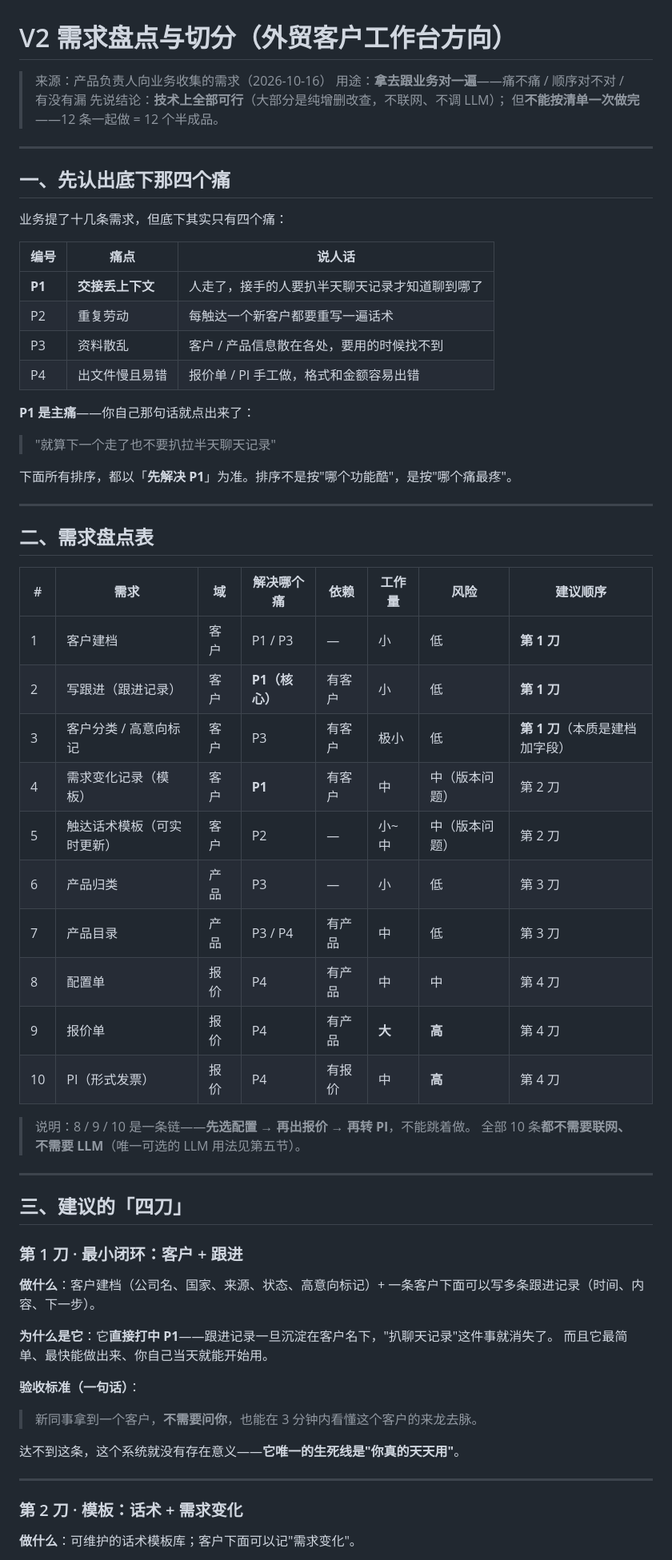
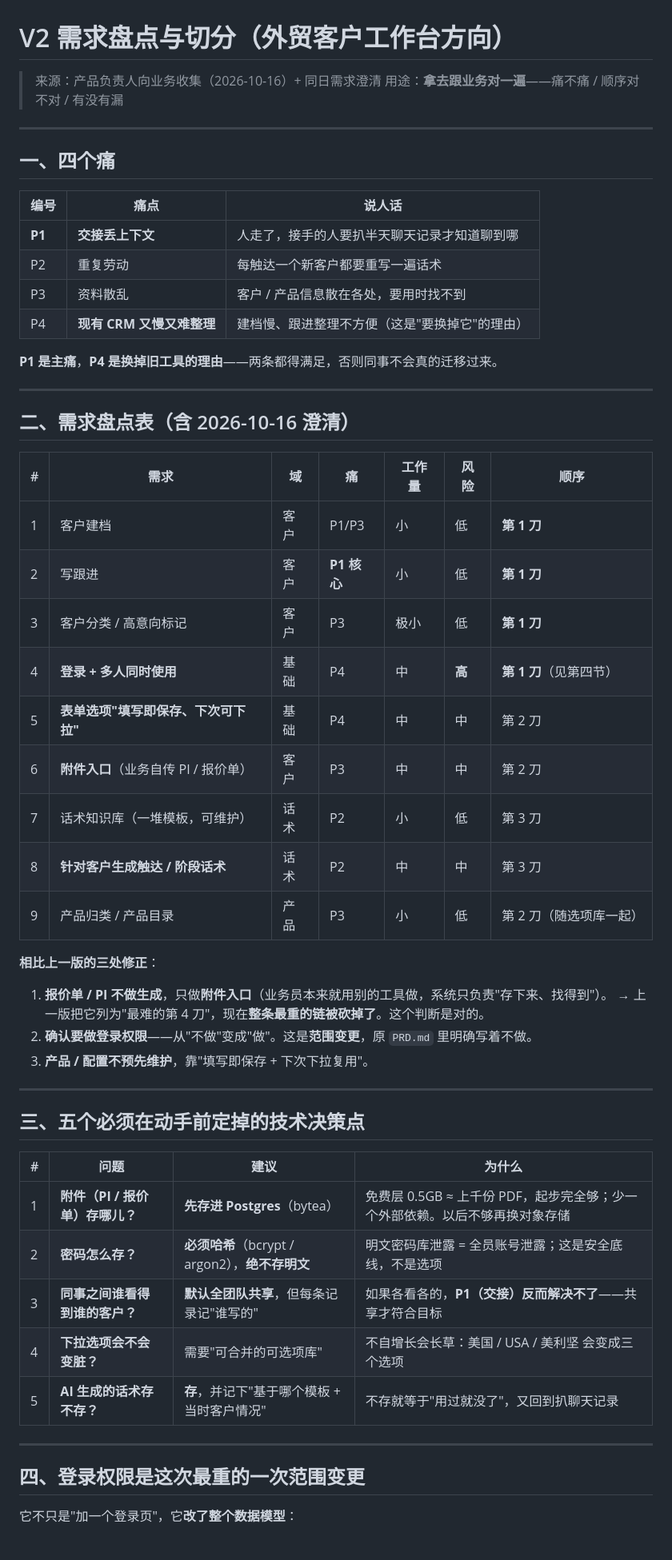
Before and after one commit to shimengyuan11/ai-company-check, a Markdown page: docs/v2-needs-triage.md, the part around one of its changes. Shown at 80% size. Drawn GitHub-style.

```diff
--- a/docs/v2-needs-triage.md
+++ b/docs/v2-needs-triage.md
@@ -1,69 +1,59 @@
 # V2 需求盘点与切分（外贸客户工作台方向）
 
-> 来源：产品负责人向业务收集的需求（2026-10-16）
+> 来源：产品负责人向业务收集（2026-10-16）+ 同日需求澄清
 > 用途：**拿去跟业务对一遍**——痛不痛 / 顺序对不对 / 有没有漏
-> 先说结论：**技术上全部可行**（大部分是纯增删改查，不联网、不调 LLM）；
-> 但**不能按清单一次做完**——12 条一起做 = 12 个半成品。
 
 ---
 
-## 一、先认出底下那四个痛
-
-业务提了十几条需求，但底下其实只有四个痛：
+## 一、四个痛
 
 | 编号 | 痛点 | 说人话 |
 |---|---|---|
-| **P1** | **交接丢上下文** | 人走了，接手的人要扒半天聊天记录才知道聊到哪了 |
+| **P1** | **交接丢上下文** | 人走了，接手的人要扒半天聊天记录才知道聊到哪 |
 | P2 | 重复劳动 | 每触达一个新客户都要重写一遍话术 |
-| P3 | 资料散乱 | 客户 / 产品信息散在各处，要用的时候找不到 |
-| P4 | 出文件慢且易错 | 报价单 / PI 手工做，格式和金额容易出错 |
+| P3 | 资料散乱 | 客户 / 产品信息散在各处，要用时找不到 |
+| P4 | **现有 CRM 又慢又难整理** | 建档慢、跟进整理不方便（这是"要换掉它"的理由） |
 
-**P1 是主痛**——你自己那句话就点出来了：
-
-> "就算下一个走了也不要扒拉半天聊天记录"
-
-下面所有排序，都以「**先解决 P1**」为准。排序不是按"哪个功能酷"，是按"哪个痛最疼"。
+**P1 是主痛**，**P4 是换掉旧工具的理由**——两条都得满足，否则同事不会真的迁移过来。
 
 ---
 
-## 二、需求盘点表
+## 二、需求盘点表（含 2026-10-16 澄清）
 
-| # | 需求 | 域 | 解决哪个痛 | 依赖 | 工作量 | 风险 | 建议顺序 |
-|---|---|---|---|---|---|---|---|
-| 1 | 客户建档 | 客户 | P1 / P3 | — | 小 | 低 | **第 1 刀** |
-| 2 | 写跟进（跟进记录） | 客户 | **P1（核心）** | 有客户 | 小 | 低 | **第 1 刀** |
-| 3 | 客户分类 / 高意向标记 | 客户 | P3 | 有客户 | 极小 | 低 | **第 1 刀**（本质是建档加字段） |
-| 4 | 需求变化记录（模板） | 客户 | **P1** | 有客户 | 中 | 中（版本问题） | 第 2 刀 |
-| 5 | 触达话术模板（可实时更新） | 客户 | P2 | — | 小~中 | 中（版本问题） | 第 2 刀 |
-| 6 | 产品归类 | 产品 | P3 | — | 小 | 低 | 第 3 刀 |
-| 7 | 产品目录 | 产品 | P3 / P4 | 有产品 | 中 | 低 | 第 3 刀 |
-| 8 | 配置单 | 报价 | P4 | 有产品 | 中 | 中 | 第 4 刀 |
-| 9 | 报价单 | 报价 | P4 | 有产品 | **大** | **高** | 第 4 刀 |
-| 10 | PI（形式发票） | 报价 | P4 | 有报价 | 中 | **高** | 第 4 刀 |
+| # | 需求 | 域 | 痛 | 工作量 | 风险 | 顺序 |
+|---|---|---|---|---|---|---|
+| 1 | 客户建档 | 客户 | P1/P3 | 小 | 低 | **第 1 刀** |
+| 2 | 写跟进 | 客户 | **P1 核心** | 小 | 低 | **第 1 刀** |
+| 3 | 客户分类 / 高意向标记 | 客户 | P3 | 极小 | 低 | **第 1 刀** |
+| 4 | **登录 + 多人同时使用** | 基础 | P4 | 中 | **高** | **第 1 刀**（见第四节） |
+| 5 | **表单选项"填写即保存、下次可下拉"** | 基础 | P4 | 中 | 中 | 第 2 刀 |
+| 6 | **附件入口**（业务自传 PI / 报价单） | 客户 | P3 | 中 | 中 | 第 2 刀 |
+| 7 | 话术知识库（一堆模板，可维护） | 话术 | P2 | 小 | 低 | 第 3 刀 |
+| 8 | **针对客户生成触达 / 阶段话术** | 话术 | P2 | 中 | 中 | 第 3 刀 |
+| 9 | 产品归类 / 产品目录 | 产品 | P3 | 小 | 低 | 第 2 刀（随选项库一起） |
 
-> 说明：8 / 9 / 10 是一条链——**先选配置 → 再出报价 → 再转 PI**，不能跳着做。
-> 全部 10 条**都不需要联网、不需要 LLM**（唯一可选的 LLM 用法见第五节）。
+**相比上一版的三处修正**：
+
+1. **报价单 / PI 不做生成**，只做**附件入口**（业务员本来就用别的工具做，系统只负责"存下来、找得到"）。
+   → 上一版把它列为"最难的第 4 刀"，现在**整条最重的链被砍掉了**。这个判断是对的。
+2. **确认要做登录权限**——从"不做"变成"做"。这是**范围变更**，原 `PRD.md` 里明确写着不做。
+3. **产品 / 配置不预先维护**，靠"填写即保存 + 下次下拉复用"。
 
 ---
 
-## 三、建议的「四刀」
+## 三、五个必须在动手前定掉的技术决策点
 
-### 第 1 刀 · 最小闭环：客户 + 跟进
-
-**做什么**：客户建档（公司名、国家、来源、状态、高意向标记）+ 一条客户下面可以写多条跟进记录（时间、内容、下一步）。
-
-**为什么是它**：它**直接打中 P1**——跟进记录一旦沉淀在客户名下，"扒聊天记录"这件事就消失了。
-而且它最简单、最快能做出来、你自己当天就能开始用。
-
-**验收标准（一句话）**：
-
-> 新同事拿到一个客户，**不需要问你**，也能在 3 分钟内看懂这个客户的来龙去脉。
-
-达不到这条，这个系统就没有存在意义——**它唯一的生死线是"你真的天天用"**。
+| # | 问题 | 建议 | 为什么 |
+|---|---|---|---|
+| 1 | **附件（PI / 报价单）存哪儿？** | **先存进 Postgres**（bytea） | 免费层 0.5GB ≈ 上千份 PDF，起步完全够；少一个外部依赖。以后不够再换对象存储 |
+| 2 | **密码怎么存？** | **必须哈希**（bcrypt / argon2），**绝不存明文** | 明文密码库泄露 = 全员账号泄露；这是安全底线，不是选项 |
+| 3 | **同事之间谁看得到谁的客户？** | **默认全团队共享**，但每条记录记"谁写的" | 如果各看各的，**P1（交接）反而解决不了**——共享才符合目标 |
+| 4 | **下拉选项会不会变脏？** | 需要"可合并的可选项库" | 不自增长会长草：美国 / USA / 美利坚 会变成三个选项 |
+| 5 | **AI 生成的话术存不存？** | **存**，并记下"基于哪个模板 + 当时客户情况" | 不存就等于"用过就没了"，又回到扒聊天记录 |
 
 ---
 
-### 第 2 刀 · 模板：话术 + 需求变化
+## 四、登录权限是这次最重的一次范围变更
 
-**做什么**：可维护的话术模板库；客户下面可以记"需求变化"。
+它不只是"加一个登录页"，它**改了整个数据模型**：
 
```
Also changed, not shown: other parts of docs/v2-needs-triage.md (+29 -41 lines).
